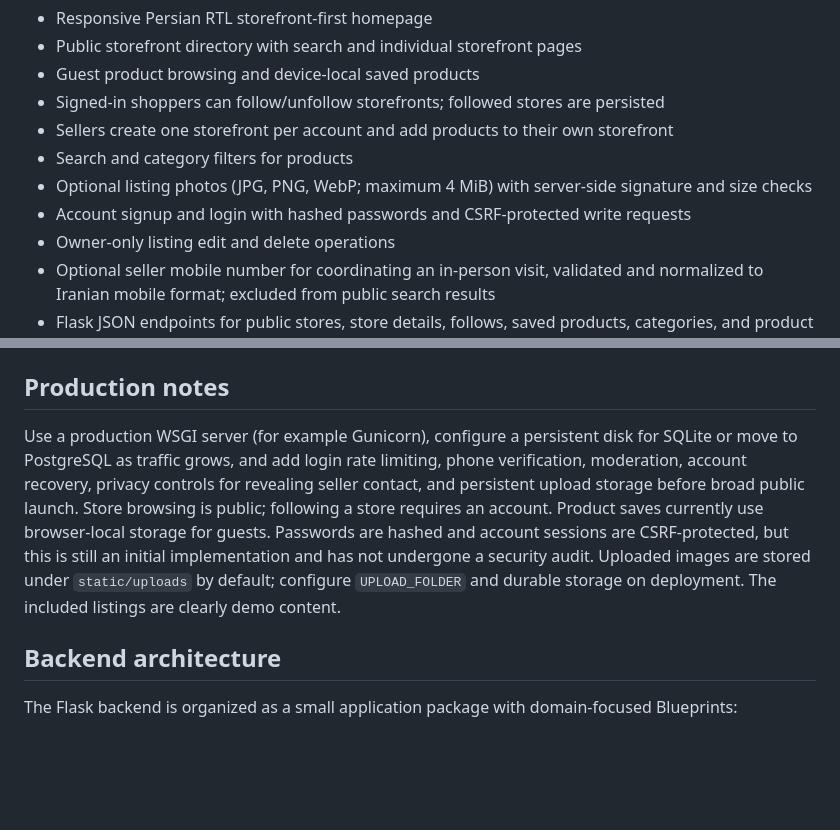
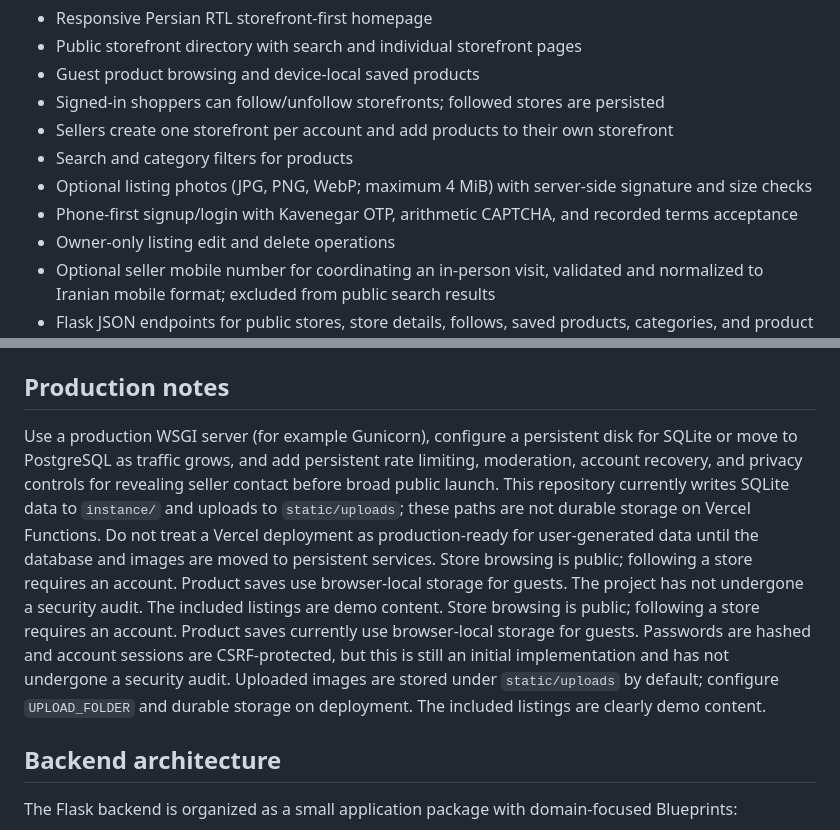
Before and after one commit to Tahmoures54/kidareh-pf, a Markdown page: README.md, 2 parts joined by grey strips. Drawn GitHub-style; blank space fills up the shorter version.

Commit message:
docs: clarify deployment persistence requirements

```diff
--- a/README.md
+++ b/README.md
@@ -11,7 +11,7 @@ A lightweight storefront-first local marketplace built with Flask, server-render
 - Sellers create one storefront per account and add products to their own storefront
 - Search and category filters for products
 - Optional listing photos (JPG, PNG, WebP; maximum 4 MiB) with server-side signature and size checks
-- Account signup and login with hashed passwords and CSRF-protected write requests
+- Phone-first signup/login with Kavenegar OTP, arithmetic CAPTCHA, and recorded terms acceptance
 - Owner-only listing edit and delete operations
 - Optional seller mobile number for coordinating an in-person visit, validated and normalized to Iranian mobile format; excluded from public search results
 - Flask JSON endpoints for public stores, store details, follows, saved products, categories, and product browsing
@@ -38,7 +38,7 @@ Open `http://127.0.0.1:5000`.
 
 ## Production notes
 
-Use a production WSGI server (for example Gunicorn), configure a persistent disk for SQLite or move to PostgreSQL as traffic grows, and add login rate limiting, phone verification, moderation, account recovery, privacy controls for revealing seller contact, and persistent upload storage before broad public launch. Store browsing is public; following a store requires an account. Product saves currently use browser-local storage for guests. Passwords are hashed and account sessions are CSRF-protected, but this is still an initial implementation and has not undergone a security audit. Uploaded images are stored under `static/uploads` by default; configure `UPLOAD_FOLDER` and durable storage on deployment. The included listings are clearly demo content.
+Use a production WSGI server (for example Gunicorn), configure a persistent disk for SQLite or move to PostgreSQL as traffic grows, and add persistent rate limiting, moderation, account recovery, and privacy controls for revealing seller contact before broad public launch. This repository currently writes SQLite data to `instance/` and uploads to `static/uploads`; these paths are not durable storage on Vercel Functions. Do not treat a Vercel deployment as production-ready for user-generated data until the database and images are moved to persistent services. Store browsing is public; following a store requires an account. Product saves use browser-local storage for guests. The project has not undergone a security audit. The included listings are demo content. Store browsing is public; following a store requires an account. Product saves currently use browser-local storage for guests. Passwords are hashed and account sessions are CSRF-protected, but this is still an initial implementation and has not undergone a security audit. Uploaded images are stored under `static/uploads` by default; configure `UPLOAD_FOLDER` and durable storage on deployment. The included listings are clearly demo content.
 
 ## Backend architecture
 
```
